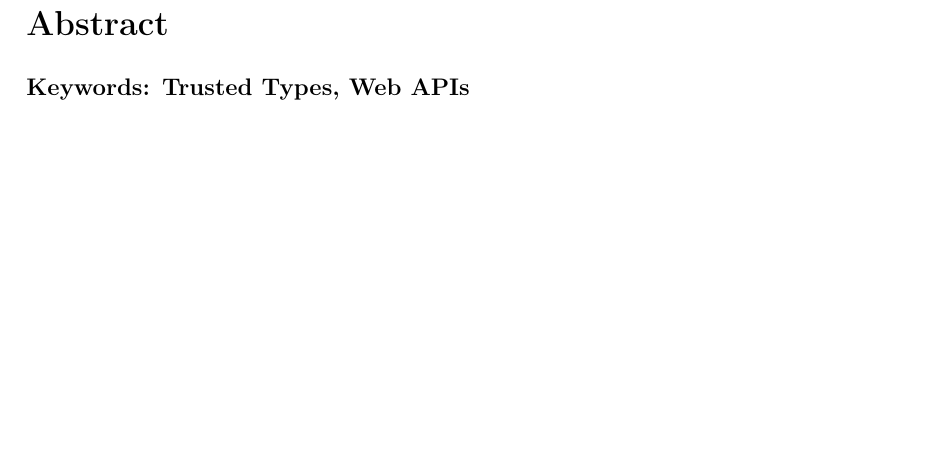
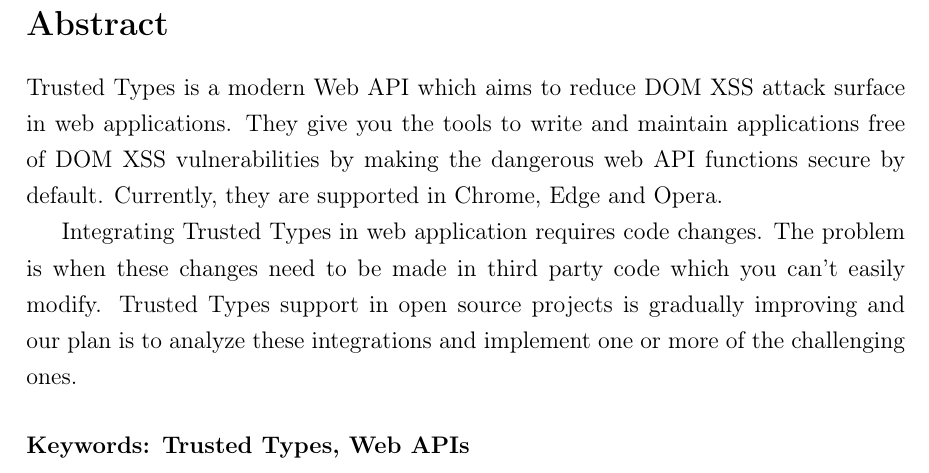
Before and after one commit to Siegrift/master-thesis, a LaTeX thesis (thesis/main.tex): part of page 7 of 15, cut so that both start at the same text, the shorter picture padded with empty space. Compiled offline with pdfLaTeX.

Commit message:
Prepare EN abstract

```diff
--- a/thesis/main.tex
+++ b/thesis/main.tex
@@ -162,6 +162,15 @@
 \section*{Abstract}
 
 % TODO: fill EN abstract
+Trusted Types is a modern Web API which aims to reduce DOM XSS attack surface in web applications.
+They give you the tools to write and maintain applications free of DOM XSS vulnerabilities by making
+the dangerous web API functions secure by default. Currently, they are supported in Chrome, Edge and
+Opera.
+
+Integrating Trusted Types in web application requires code changes. The problem is when these
+changes need to be made in third party code which you can't easily modify. Trusted Types support in
+open source projects is gradually improving and our plan is to analyze these integrations and
+implement one or more of the challenging ones.
 
 % TODO: fill in most suitable keywords when the thesis is done
 \paragraph*{Keywords: Trusted Types, Web APIs}
```
